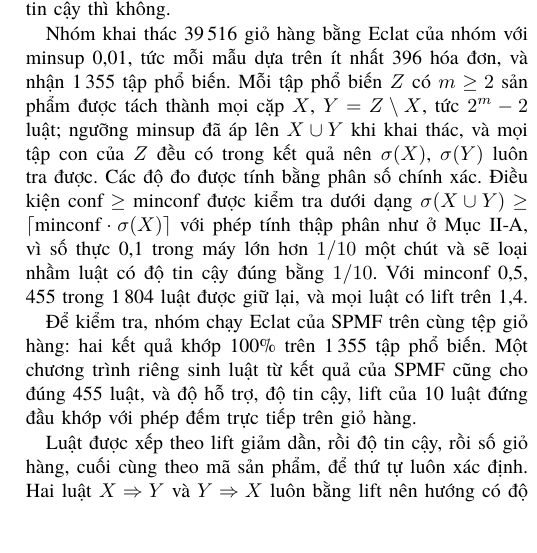
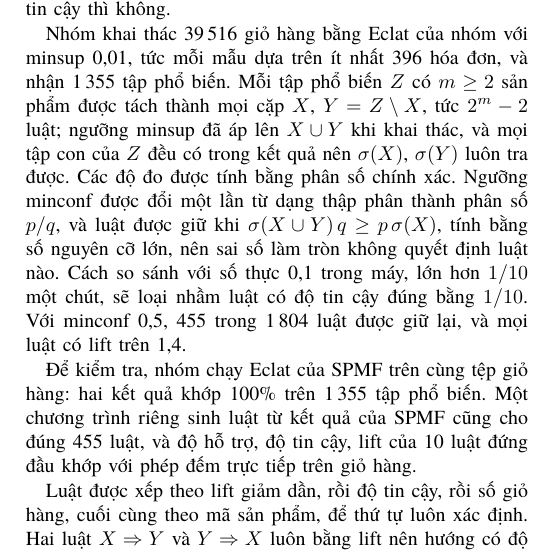
Before and after one commit to NgTHung/Itemset, a LaTeX paper (docs/report/main.tex, which reads docs/report/sections/applications.tex): part of one column of page 4 of 5, cut so that both start at the same text. Compiled offline with XeLaTeX; a missing font is replaced by an installed copy or a similar font.

Commit message:
docs: describe the exact minconf check and group ranks
Refs DAT-14

Co-Authored-By: Claude Sonnet 5.5 <noreply@anthropic.com>

```diff
--- a/docs/report/sections/applications.tex
+++ b/docs/report/sections/applications.tex
@@ -75,11 +75,11 @@
 $Z$ có $m \ge 2$ sản phẩm được tách thành mọi cặp $X$, $Y = Z \setminus X$, tức
 $2^m - 2$ luật; ngưỡng minsup đã áp lên $X \cup Y$ khi khai thác, và mọi tập con
 của $Z$ đều có trong kết quả nên $\sigma(X)$, $\sigma(Y)$ luôn tra được. Các độ
-đo được tính bằng phân số chính xác. Điều kiện
-$\mathrm{conf} \ge \mathrm{minconf}$ được kiểm tra dưới dạng
-$\sigma(X \cup Y) \ge \lceil \mathrm{minconf} \cdot \sigma(X) \rceil$ với phép
-tính thập phân như ở Mục~\ref{sec:protocol}, vì số thực 0,1 trong máy lớn hơn
-$1/10$ một chút và sẽ loại nhầm luật có độ tin cậy đúng bằng $1/10$. Với
+đo được tính bằng phân số chính xác. Ngưỡng minconf được đổi một lần từ dạng
+thập phân thành phân số $p/q$, và luật được giữ khi
+$\sigma(X \cup Y)\, q \ge p\, \sigma(X)$, tính bằng số nguyên cỡ lớn, nên sai số
+làm tròn không quyết định luật nào. Cách so sánh với số thực 0,1 trong máy, lớn
+hơn $1/10$ một chút, sẽ loại nhầm luật có độ tin cậy đúng bằng $1/10$. Với
 minconf 0,5, 455 trong 1\,804 luật được giữ lại, và mọi luật có lift trên 1,4.
 
 Để kiểm tra, nhóm chạy Eclat của SPMF trên cùng tệp giỏ hàng: hai kết quả khớp
```
Also changed, not shown: applications/market_basket/README.md.
